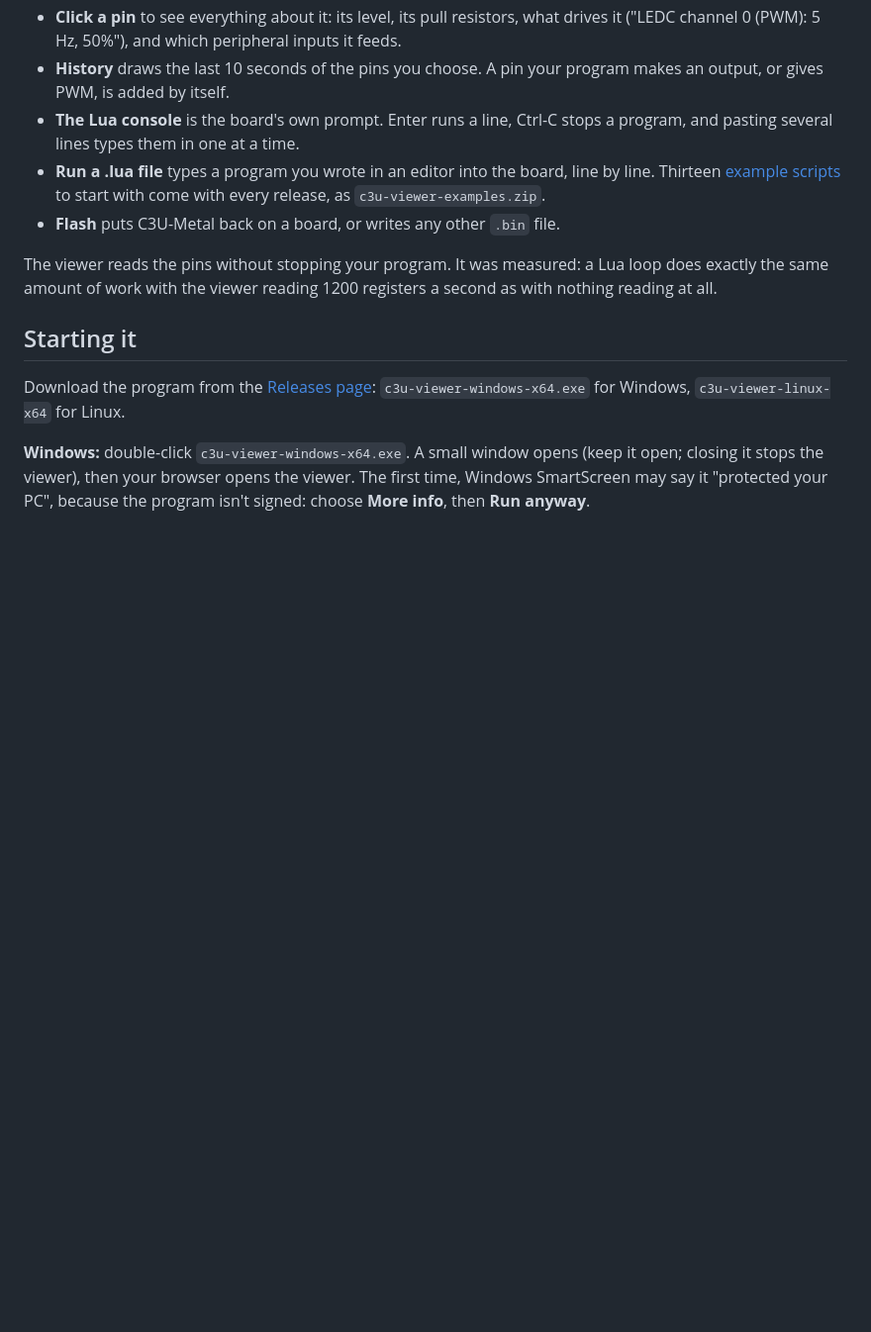
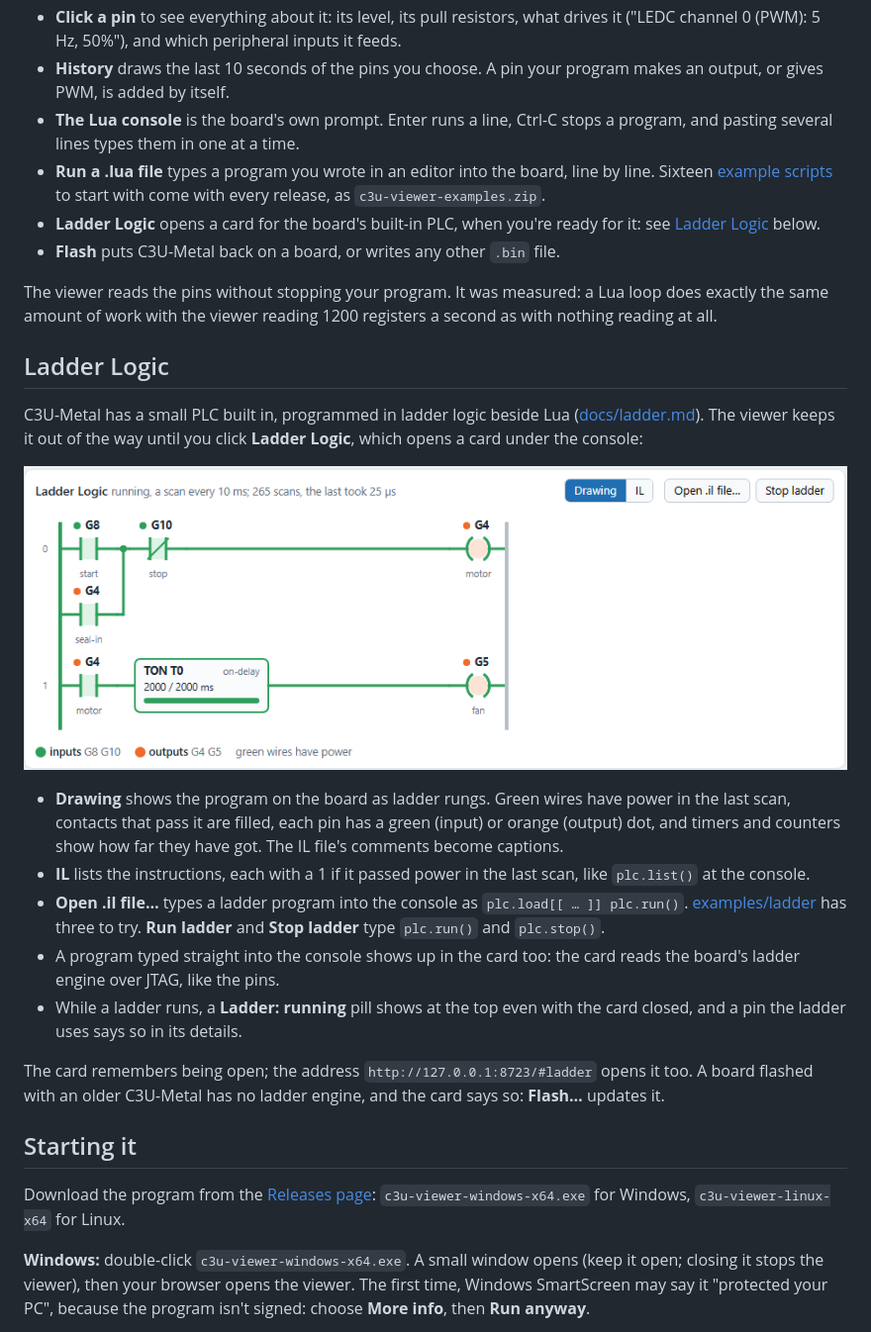
Before and after one commit to BitSwizzlerio/M5Stamp-C3U-Metal, a Markdown page: viewer/README.md, the part around the change. Shown at 99% size. Drawn GitHub-style; pictures changed too: viewer/docs/ladder.png (added); blank space fills up the shorter version.

```diff
--- a/viewer/README.md
+++ b/viewer/README.md
@@ -8,10 +8,25 @@ Watch an M5Stamp C3U's pins change while your Lua program runs, and type Lua to
 - **Click a pin** to see everything about it: its level, its pull resistors, what drives it ("LEDC channel 0 (PWM): 5 Hz, 50%"), and which peripheral inputs it feeds.
 - **History** draws the last 10 seconds of the pins you choose. A pin your program makes an output, or gives PWM, is added by itself.
 - **The Lua console** is the board's own prompt. Enter runs a line, Ctrl-C stops a program, and pasting several lines types them in one at a time.
-- **Run a .lua file** types a program you wrote in an editor into the board, line by line. Thirteen [example scripts](../examples/README.md) to start with come with every release, as `c3u-viewer-examples.zip`.
+- **Run a .lua file** types a program you wrote in an editor into the board, line by line. Sixteen [example scripts](../examples/README.md) to start with come with every release, as `c3u-viewer-examples.zip`.
+- **Ladder Logic** opens a card for the board's built-in PLC, when you're ready for it: see [Ladder Logic](#ladder-logic) below.
 - **Flash** puts C3U-Metal back on a board, or writes any other `.bin` file.
 
 The viewer reads the pins without stopping your program. It was measured: a Lua loop does exactly the same amount of work with the viewer reading 1200 registers a second as with nothing reading at all.
+
+## Ladder Logic
+
+C3U-Metal has a small PLC built in, programmed in ladder logic beside Lua ([docs/ladder.md](../docs/ladder.md)). The viewer keeps it out of the way until you click **Ladder Logic**, which opens a card under the console:
+
+![The Ladder Logic card: two rungs, with the wires that have power drawn in green](docs/ladder.png)
+
+- **Drawing** shows the program on the board as ladder rungs. Green wires have power in the last scan, contacts that pass it are filled, each pin has a green (input) or orange (output) dot, and timers and counters show how far they have got. The IL file's comments become captions.
+- **IL** lists the instructions, each with a 1 if it passed power in the last scan, like `plc.list()` at the console.
+- **Open .il file…** types a ladder program into the console as `plc.load[[ … ]] plc.run()`. [examples/ladder](../examples/ladder) has three to try. **Run ladder** and **Stop ladder** type `plc.run()` and `plc.stop()`.
+- A program typed straight into the console shows up in the card too: the card reads the board's ladder engine over JTAG, like the pins.
+- While a ladder runs, a **Ladder: running** pill shows at the top even with the card closed, and a pin the ladder uses says so in its details.
+
+The card remembers being open; the address `http://127.0.0.1:8723/#ladder` opens it too. A board flashed with an older C3U-Metal has no ladder engine, and the card says so: **Flash…** updates it.
 
 ## Starting it
 
```
Also changed, not shown: examples/README.md (+4 -0 lines), 4 other files.
